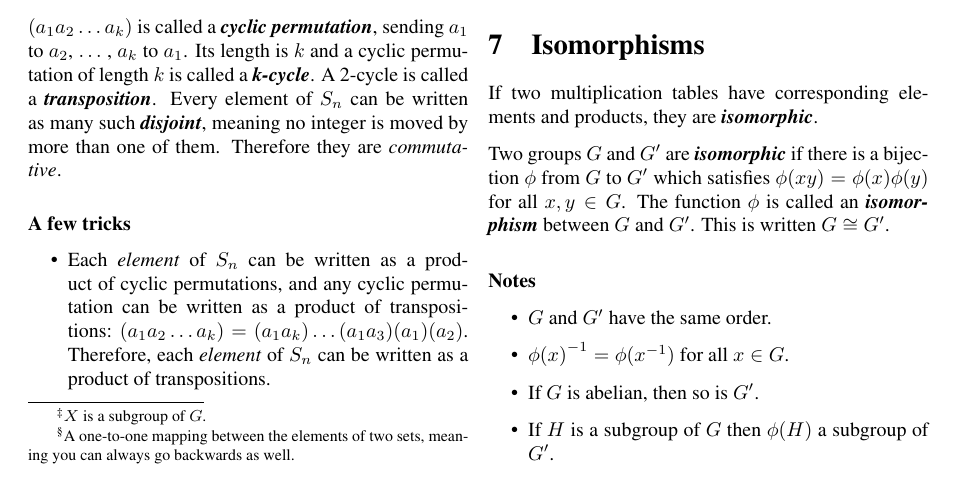
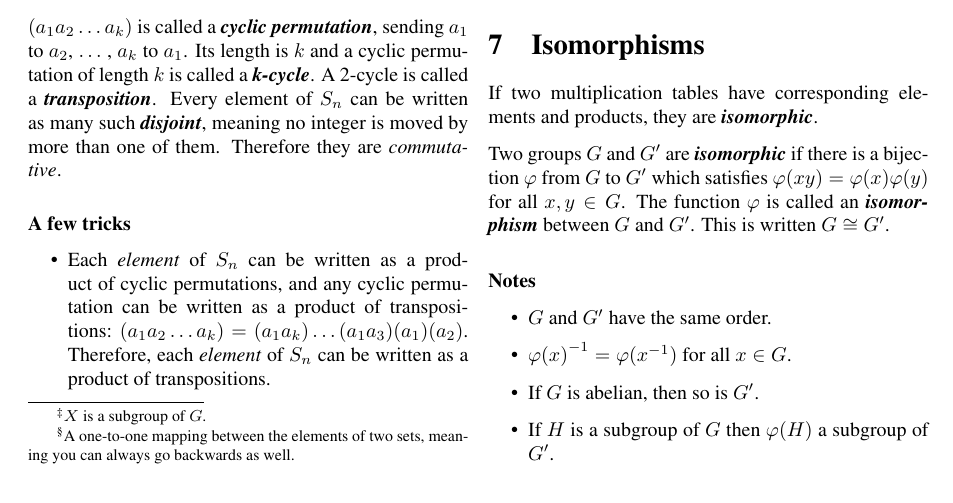
Before and after one commit to cslarsen/armstrong-notes, a LaTeX document (armstrong-notes.tex): part of page 2 of 4, cut so that both start at the same text. Compiled offline with pdfLaTeX.

Commit message:
Uses varphi for isomorphisms

```diff
--- a/armstrong-notes.tex
+++ b/armstrong-notes.tex
@@ -169,17 +169,16 @@
   are \textbf{\textit{isomorphic}}.
 
   Two groups $G$ and $G'$ are \textbf{\textit{isomorphic}} if there is a
-  bijection $\phi$ from $G$ to $G'$ which satisfies $\phi(xy) =
-  \phi{(x)}\phi{(y)}$ for all $x,y \in G$. The function $\phi$ is called an
+  bijection $\varphi$ from $G$ to $G'$ which satisfies $\varphi(xy) =
+  \varphi{(x)}\varphi{(y)}$ for all $x,y \in G$. The function $\varphi$ is called an
   \textbf{\textit{isomorphism}} between $G$ and $G'$.
   This is written $G \cong G'$.
 
   \paragraph{Notes}
   \begin{itemize}
     \item $G$ and $G'$ have the same order.
-    \item $\phi{(x)}^{-1} = \phi{(x^{-1})}$ for all $x \in G$.
+    \item $\varphi{(x)}^{-1} = \varphi{(x^{-1})}$ for all $x \in G$.
     \item If $G$ is abelian, then so is $G'$.
-    \item If $H$ is a subgroup of $G$ then $\phi{(H)}$ a subgroup of $G'$.
+    \item If $H$ is a subgroup of $G$ then $\varphi{(H)}$ a subgroup of $G'$.
     \item An isomorphism preserves the order of each element.
-    \item If $\phi\colon G \rightarrow G'$ and $\psi\colon G' \rightarrow G''$ are both
-      isomorphisms, then the composition $\psi\phi\colon G \rightarrow G''$ is also
+    \item If $\varphi\colon G \rightarrow G'$ and $\psi\colon G' \rightarrow G''$ are both
```
Also changed, not shown: armstrong-notes.pdf, armstrong-notes.tex (11 more changed lines).
